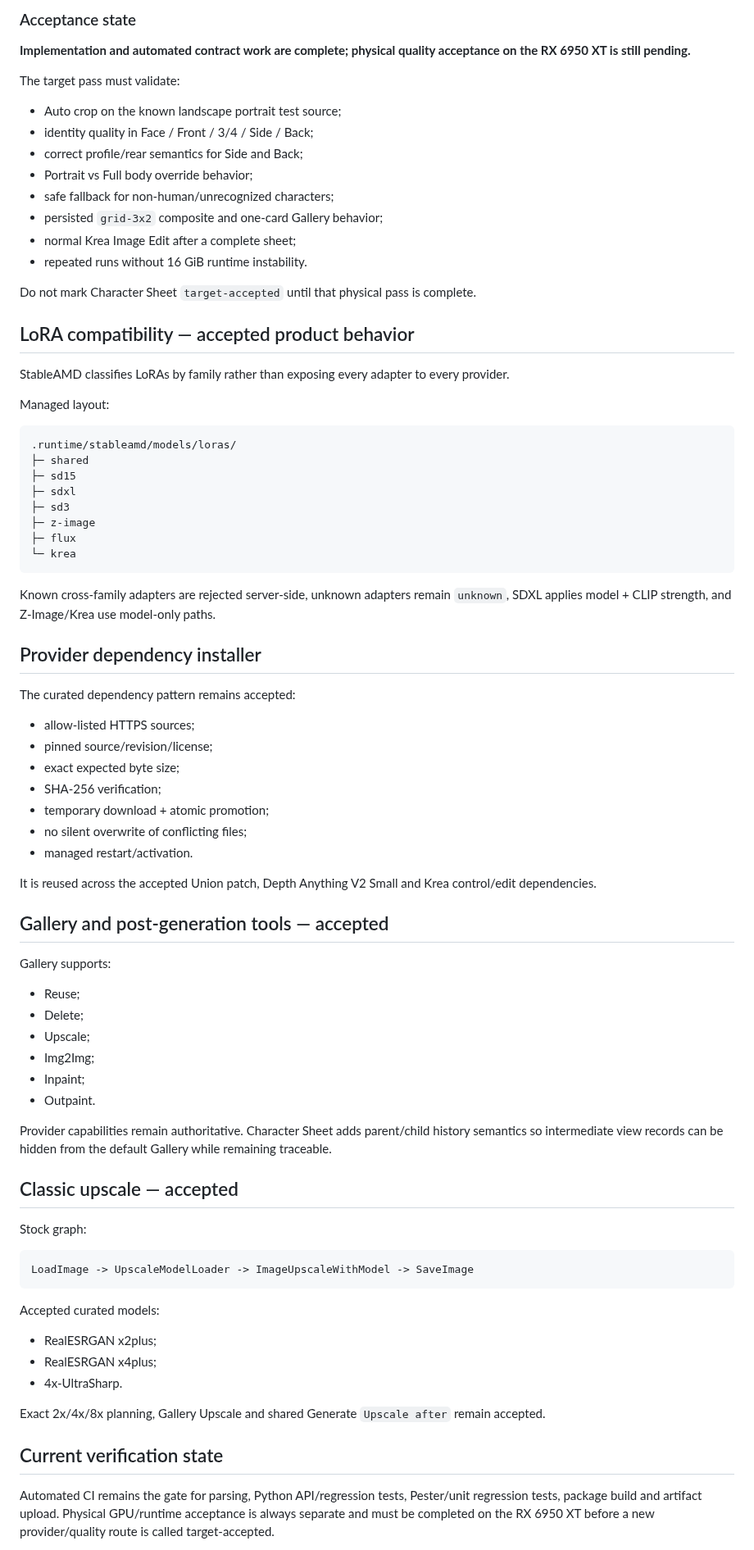
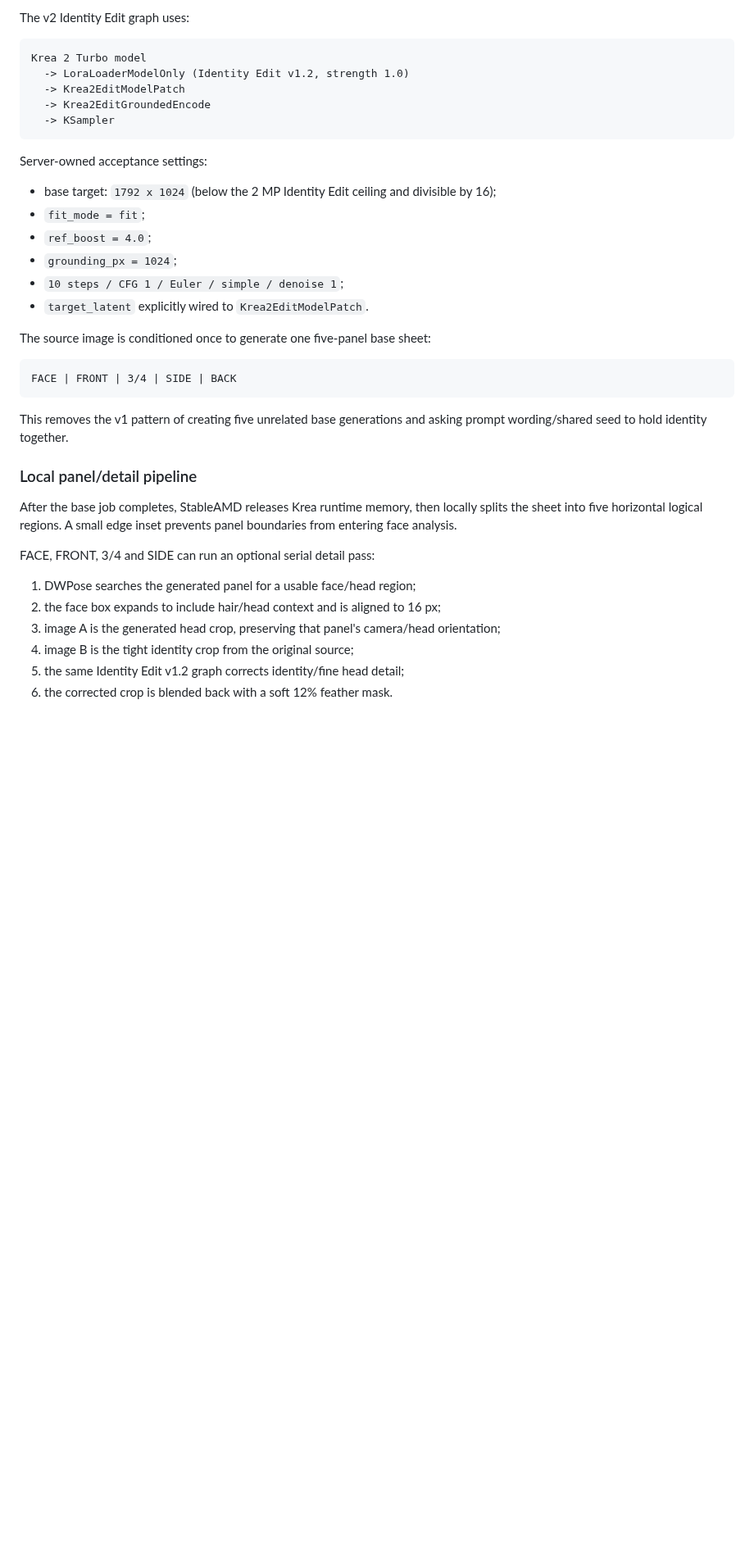
Before and after one commit to quendae/stableamd, a Markdown page: docs/v0.3-status.md, the part around one of its changes. Shown at 82% size. GitHub-like rendering; blank space fills up the shorter version.

Commit message:
docs: track Character Sheet v2 acceptance

````diff
--- a/docs/v0.3-status.md
+++ b/docs/v0.3-status.md
@@ -226,84 +108,41 @@ The final composite is a normal StableAMD output/history record and is the card
 
-### Acceptance state
-
-**Implementation and automated contract work are complete; physical quality acceptance on the RX 6950 XT is still pending.**
-
-The target pass must validate:
-
-- Auto crop on the known landscape portrait test source;
-- identity quality in Face / Front / 3/4 / Side / Back;
-- correct profile/rear semantics for Side and Back;
-- Portrait vs Full body override behavior;
-- safe fallback for non-human/unrecognized characters;
-- persisted `grid-3x2` composite and one-card Gallery behavior;
-- normal Krea Image Edit after a complete sheet;
-- repeated runs without 16 GiB runtime instability.
-
-Do not mark Character Sheet `target-accepted` until that physical pass is complete.
-
-## LoRA compatibility — accepted product behavior
-
-StableAMD classifies LoRAs by family rather than exposing every adapter to every provider.
-
-Managed layout:
+The v2 Identity Edit graph uses:
 
 ```text
-.runtime/stableamd/models/loras/
-├─ shared
-├─ sd15
-├─ sdxl
-├─ sd3
-├─ z-image
-├─ flux
-└─ krea
+Krea 2 Turbo model
+  -> LoraLoaderModelOnly (Identity Edit v1.2, strength 1.0)
+  -> Krea2EditModelPatch
+  -> Krea2EditGroundedEncode
+  -> KSampler
 ```
 
-Known cross-family adapters are rejected server-side, unknown adapters remain `unknown`, SDXL applies model + CLIP strength, and Z-Image/Krea use model-only paths.
+Server-owned acceptance settings:
 
-## Provider dependency installer
+- base target: `1792 x 1024` (below the 2 MP Identity Edit ceiling and divisible by 16);
+- `fit_mode = fit`;
+- `ref_boost = 4.0`;
+- `grounding_px = 1024`;
+- `10 steps / CFG 1 / Euler / simple / denoise 1`;
+- `target_latent` explicitly wired to `Krea2EditModelPatch`.
 
-The curated dependency pattern remains accepted:
-
-- allow-listed HTTPS sources;
-- pinned source/revision/license;
-- exact expected byte size;
-- SHA-256 verification;
-- temporary download + atomic promotion;
-- no silent overwrite of conflicting files;
-- managed restart/activation.
-
-It is reused across the accepted Union patch, Depth Anything V2 Small and Krea control/edit dependencies.
-
-## Gallery and post-generation tools — accepted
-
-Gallery supports:
-
-- Reuse;
-- Delete;
-- Upscale;
-- Img2Img;
-- Inpaint;
-- Outpaint.
-
-Provider capabilities remain authoritative. Character Sheet adds parent/child history semantics so intermediate view records can be hidden from the default Gallery while remaining traceable.
-
-## Classic upscale — accepted
-
-Stock graph:
+The source image is conditioned once to generate one five-panel base sheet:
 
 ```text
-LoadImage -> UpscaleModelLoader -> ImageUpscaleWithModel -> SaveImage
+FACE | FRONT | 3/4 | SIDE | BACK
 ```
 
-Accepted curated models:
+This removes the v1 pattern of creating five unrelated base generations and asking prompt wording/shared seed to hold identity together.
 
-- RealESRGAN x2plus;
-- RealESRGAN x4plus;
-- 4x-UltraSharp.
+### Local panel/detail pipeline
 
-Exact 2x/4x/8x planning, Gallery Upscale and shared Generate `Upscale after` remain accepted.
+After the base job completes, StableAMD releases Krea runtime memory, then locally splits the sheet into five horizontal logical regions. A small edge inset prevents panel boundaries from entering face analysis.
 
-## Current verification state
+FACE, FRONT, 3/4 and SIDE can run an optional serial detail pass:
 
-Automated CI remains the gate for parsing, Python API/regression tests, Pester/unit regression tests, package build and artifact upload. Physical GPU/runtime acceptance is always separate and must be completed on the RX 6950 XT before a new provider/quality route is called target-accepted.
+1. DWPose searches the generated panel for a usable face/head region;
+2. the face box expands to include hair/head context and is aligned to 16 px;
+3. image A is the generated head crop, preserving that panel's camera/head orientation;
+4. image B is the tight identity crop from the original source;
+5. the same Identity Edit v1.2 graph corrects identity/fine head detail;
+6. the corrected crop is blended back with a soft 12% feather mask.
 
````
Also changed, not shown: other parts of docs/v0.3-status.md (+116 -166 lines).
